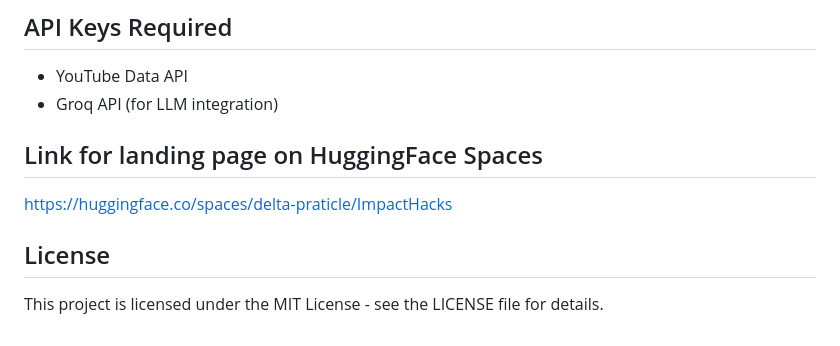
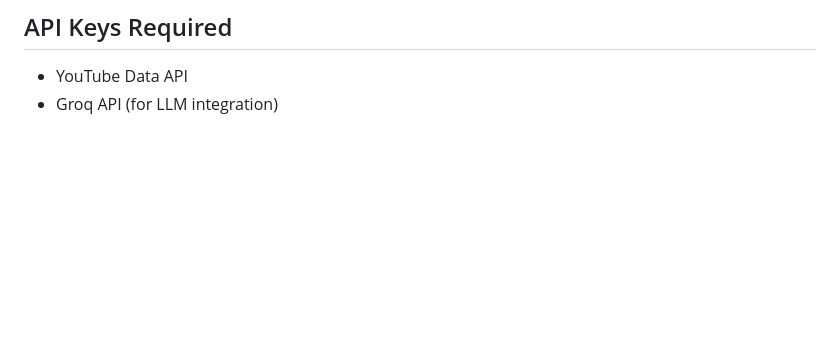
Before and after one commit to tan1729/Intern_Task, a Markdown page: README.md, the part around the change. Drawn GitHub-style; blank space fills up the shorter version.

```diff
--- a/README.md
+++ b/README.md
@@ -95,11 +95,3 @@ This platform aims to revolutionize online learning by:
 
 - YouTube Data API
 - Groq API (for LLM integration)
-
-## Link for landing page on HuggingFace Spaces
-https://huggingface.co/spaces/delta-praticle/ImpactHacks
-
-
-## License
-
-This project is licensed under the MIT License - see the LICENSE file for details.
```
